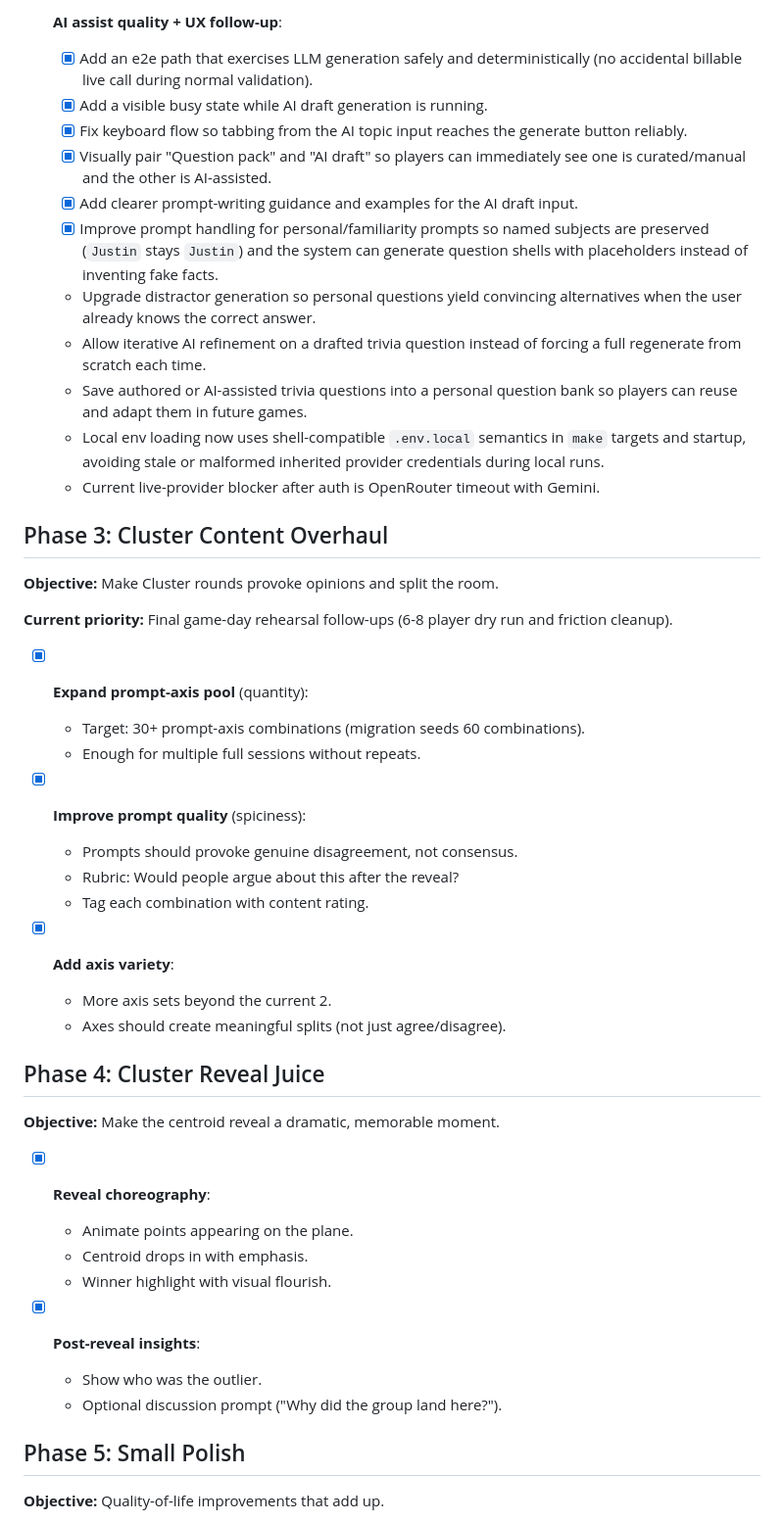
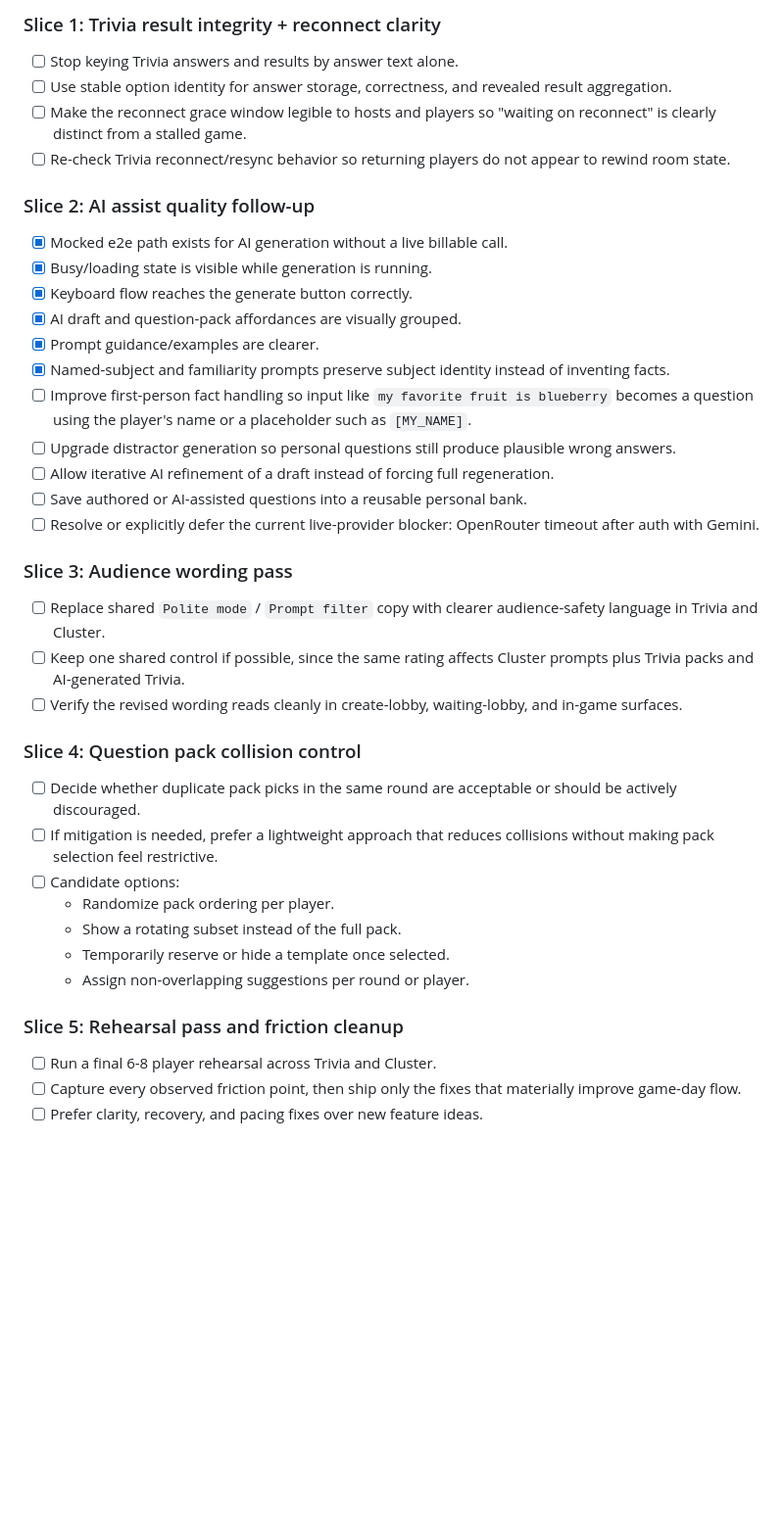
Before and after one commit to jgoodhcg/mindmeld, a Markdown page: roadmap/work-party-prep.md, the part around one of its changes. Shown at 98% size. Rendered like a GitHub page; blank space fills up the shorter version.

Commit message:
Refine work party prep roadmap
Co-authored-by: Codex <codex@users.noreply.github.com>
AI-Provider: OpenAI
AI-Product: codex
AI-Model: GPT-5

```diff
--- a/roadmap/work-party-prep.md
+++ b/roadmap/work-party-prep.md
@@ -66,47 +46,44 @@ depends-on: []
 
-- [ ] **AI assist quality + UX follow-up**:
-    - [x] Add an e2e path that exercises LLM generation safely and deterministically (no accidental billable live call during normal validation).
-    - [x] Add a visible busy state while AI draft generation is running.
-    - [x] Fix keyboard flow so tabbing from the AI topic input reaches the generate button reliably.
-    - [x] Visually pair "Question pack" and "AI draft" so players can immediately see one is curated/manual and the other is AI-assisted.
-    - [x] Add clearer prompt-writing guidance and examples for the AI draft input.
-    - [x] Improve prompt handling for personal/familiarity prompts so named subjects are preserved (`Justin` stays `Justin`) and the system can generate question shells with placeholders instead of inventing fake facts.
-    - Upgrade distractor generation so personal questions yield convincing alternatives when the user already knows the correct answer.
-    - Allow iterative AI refinement on a drafted trivia question instead of forcing a full regenerate from scratch each time.
-    - Save authored or AI-assisted trivia questions into a personal question bank so players can reuse and adapt them in future games.
-    - Local env loading now uses shell-compatible `.env.local` semantics in `make` targets and startup, avoiding stale or malformed inherited provider credentials during local runs.
-    - Current live-provider blocker after auth is OpenRouter timeout with Gemini.
+### Slice 1: Trivia result integrity + reconnect clarity
 
-## Phase 3: Cluster Content Overhaul
-**Objective:** Make Cluster rounds provoke opinions and split the room.
+- [ ] Stop keying Trivia answers and results by answer text alone.
+- [ ] Use stable option identity for answer storage, correctness, and revealed result aggregation.
+- [ ] Make the reconnect grace window legible to hosts and players so "waiting on reconnect" is clearly distinct from a stalled game.
+- [ ] Re-check Trivia reconnect/resync behavior so returning players do not appear to rewind room state.
 
-**Current priority:** Final game-day rehearsal follow-ups (6-8 player dry run and friction cleanup).
+### Slice 2: AI assist quality follow-up
 
-- [x] **Expand prompt-axis pool** (quantity):
-    - Target: 30+ prompt-axis combinations (migration seeds 60 combinations).
-    - Enough for multiple full sessions without repeats.
+- [x] Mocked e2e path exists for AI generation without a live billable call.
+- [x] Busy/loading state is visible while generation is running.
+- [x] Keyboard flow reaches the generate button correctly.
+- [x] AI draft and question-pack affordances are visually grouped.
+- [x] Prompt guidance/examples are clearer.
+- [x] Named-subject and familiarity prompts preserve subject identity instead of inventing facts.
+- [ ] Improve first-person fact handling so input like `my favorite fruit is blueberry` becomes a question using the player's name or a placeholder such as `[MY_NAME]`.
+- [ ] Upgrade distractor generation so personal questions still produce plausible wrong answers.
+- [ ] Allow iterative AI refinement of a draft instead of forcing full regeneration.
+- [ ] Save authored or AI-assisted questions into a reusable personal bank.
+- [ ] Resolve or explicitly defer the current live-provider blocker: OpenRouter timeout after auth with Gemini.
 
-- [x] **Improve prompt quality** (spiciness):
-    - Prompts should provoke genuine disagreement, not consensus.
-    - Rubric: Would people argue about this after the reveal?
-    - Tag each combination with content rating.
+### Slice 3: Audience wording pass
 
-- [x] **Add axis variety**:
-    - More axis sets beyond the current 2.
-    - Axes should create meaningful splits (not just agree/disagree).
+- [ ] Replace shared `Polite mode` / `Prompt filter` copy with clearer audience-safety language in Trivia and Cluster.
+- [ ] Keep one shared control if possible, since the same rating affects Cluster prompts plus Trivia packs and AI-generated Trivia.
+- [ ] Verify the revised wording reads cleanly in create-lobby, waiting-lobby, and in-game surfaces.
 
-## Phase 4: Cluster Reveal Juice
-**Objective:** Make the centroid reveal a dramatic, memorable moment.
+### Slice 4: Question pack collision control
 
-- [x] **Reveal choreography**:
-    - Animate points appearing on the plane.
-    - Centroid drops in with emphasis.
-    - Winner highlight with visual flourish.
+- [ ] Decide whether duplicate pack picks in the same round are acceptable or should be actively discouraged.
+- [ ] If mitigation is needed, prefer a lightweight approach that reduces collisions without making pack selection feel restrictive.
+- [ ] Candidate options:
+  - Randomize pack ordering per player.
+  - Show a rotating subset instead of the full pack.
+  - Temporarily reserve or hide a template once selected.
+  - Assign non-overlapping suggestions per round or player.
 
-- [x] **Post-reveal insights**:
-    - Show who was the outlier.
-    - Optional discussion prompt ("Why did the group land here?").
+### Slice 5: Rehearsal pass and friction cleanup
 
-## Phase 5: Small Polish
-**Objective:** Quality-of-life improvements that add up.
+- [ ] Run a final 6-8 player rehearsal across Trivia and Cluster.
+- [ ] Capture every observed friction point, then ship only the fixes that materially improve game-day flow.
+- [ ] Prefer clarity, recovery, and pacing fixes over new feature ideas.
 
```
Also changed, not shown: other parts of roadmap/work-party-prep.md (+48 -61 lines), roadmap/index.md (+1 -1 lines).
